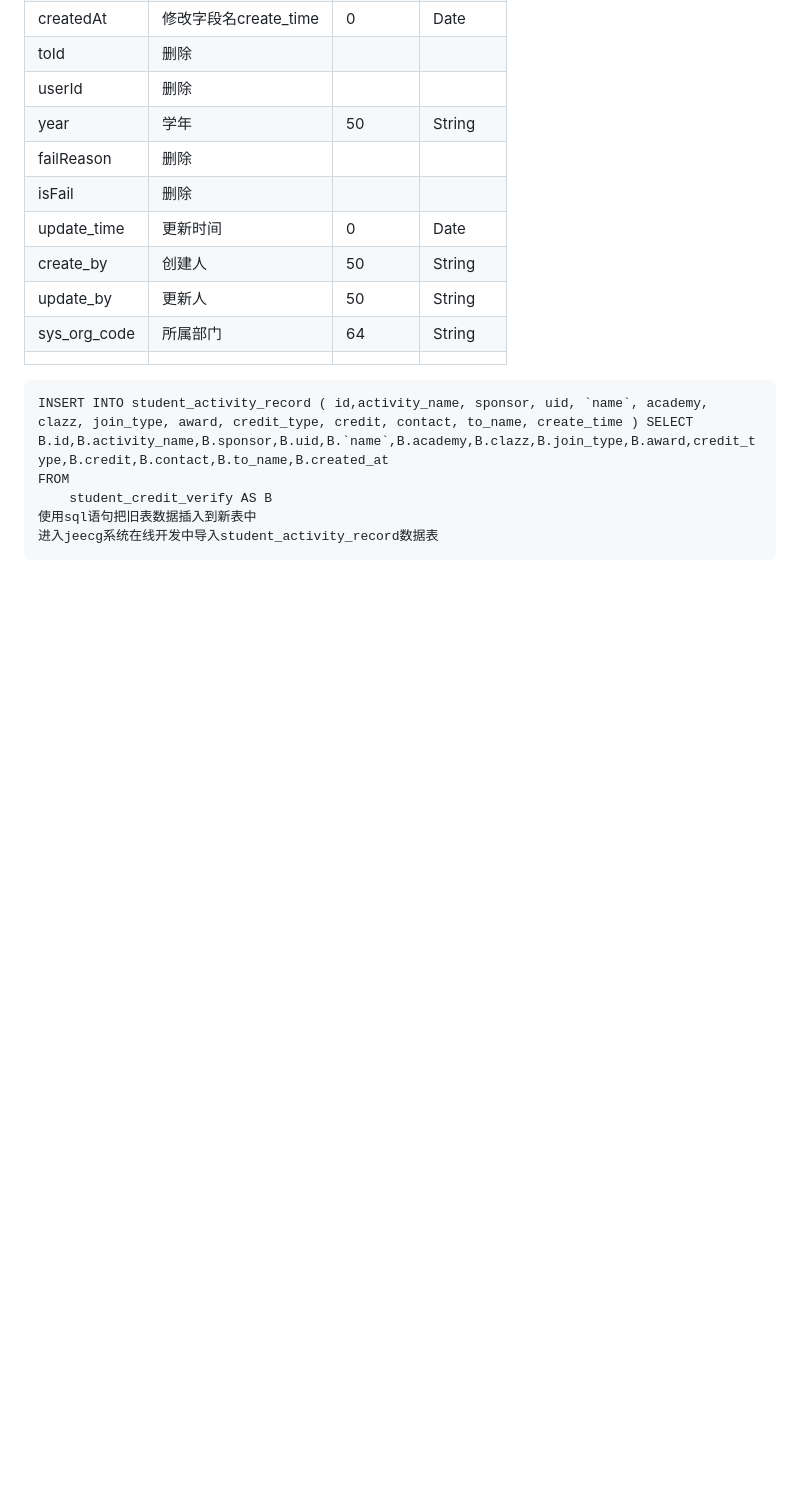
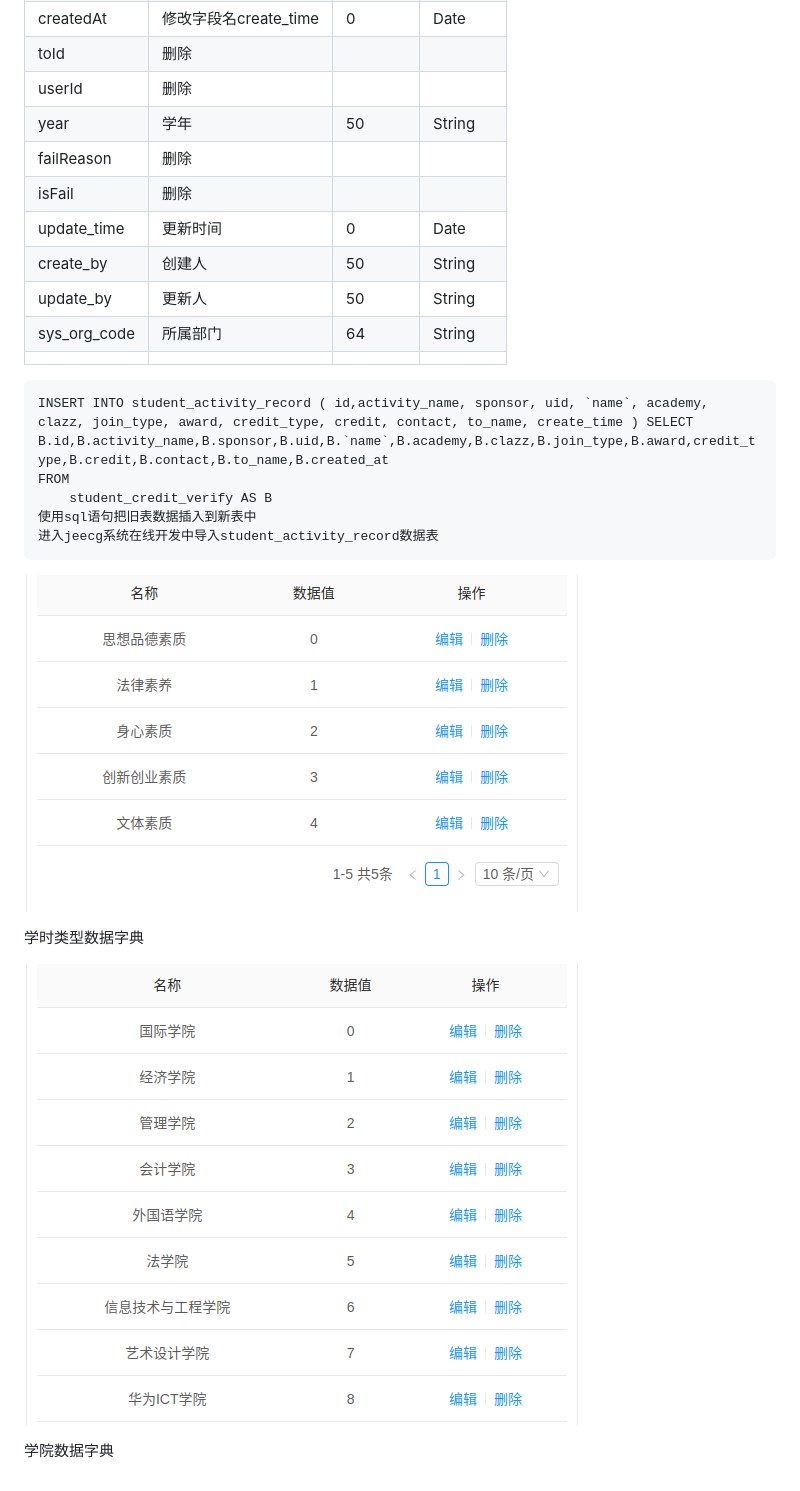
Before and after one commit to chenchongbiao/learn-time, a Markdown page: jeecg-boot/说明.md, the part around the change. Drawn GitHub-style; pictures changed too: jeecg-boot/img/学时类型数据字典.jpg (added), jeecg-boot/img/学院数据字典.jpg (added); blank space fills up the shorter version.

Commit message:
添加学院和活动类型数据字典

````diff
--- a/jeecg-boot/说明.md
+++ b/jeecg-boot/说明.md
@@ -44,3 +44,11 @@ FROM
 使用sql语句把旧表数据插入到新表中
 进入jeecg系统在线开发中导入student_activity_record数据表
 ```
+
+![学时类型数据字典](img/学时类型数据字典.jpg)
+
+学时类型数据字典
+
+![学院数据字典](img/学院数据字典.jpg)
+
+学院数据字典
````
